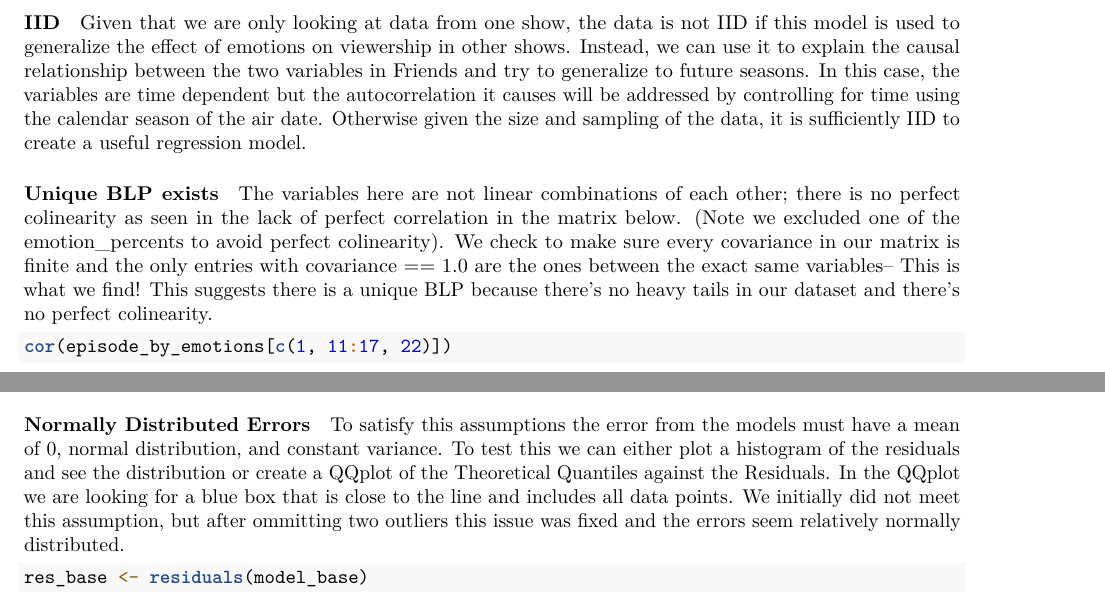
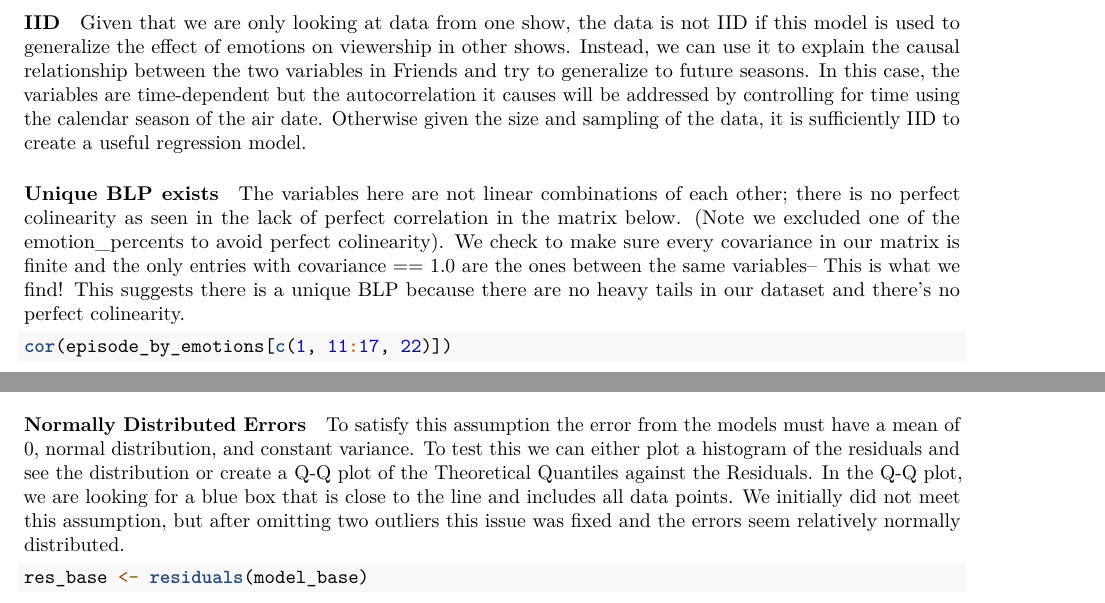
Before and after one commit to Marcus-M1999/w203-lab2, an R Markdown document (notebooks/initial_assumptions-Marcus.Rmd): two parts of pages 5 and 6 of 7, joined at a grey line, cut so that both start at the same text. Rendered offline with R 4.5, knitr and Pandoc, then LaTeX, with nearby package versions; some code elsewhere in the file could not run offline.

Commit message:
spellcheck & grammer

````diff
--- a/notebooks/initial_assumptions-Marcus.Rmd
+++ b/notebooks/initial_assumptions-Marcus.Rmd
@@ -170,11 +170,11 @@ summary(model_emotions_only)
 ## Test Assumptions
 
 #### IID
-Given that we are only looking at data from one show, the data is not IID if this model is used to generalize the effect of emotions on viewership in other shows. Instead, we can use it to explain the causal relationship between the two variables in Friends and try to generalize to future seasons. In this case, the variables are time dependent but the autocorrelation it causes will be addressed by controlling for time using the calendar season of the air date. Otherwise given the size and sampling of the data, it is sufficiently IID to create a useful regression model.
+Given that we are only looking at data from one show, the data is not IID if this model is used to generalize the effect of emotions on viewership in other shows. Instead, we can use it to explain the causal relationship between the two variables in Friends and try to generalize to future seasons. In this case, the variables are time-dependent but the autocorrelation it causes will be addressed by controlling for time using the calendar season of the air date. Otherwise given the size and sampling of the data, it is sufficiently IID to create a useful regression model.
 
 #### Unique BLP exists
 
-The variables here are not linear combinations of each other; there is no perfect colinearity as seen in the lack of perfect correlation in the matrix below. (Note we excluded one of the emotion_percents to avoid perfect colinearity). We check to make sure every covariance in our matrix is finite and the only entries with covariance == 1.0 are the ones between the exact same variables-- This is what we find! This suggests there is a unique BLP because there's no heavy tails in our dataset and there's no perfect colinearity.
+The variables here are not linear combinations of each other; there is no perfect colinearity as seen in the lack of perfect correlation in the matrix below. (Note we excluded one of the emotion_percents to avoid perfect colinearity). We check to make sure every covariance in our matrix is finite and the only entries with covariance == 1.0 are the ones between the same variables-- This is what we find! This suggests there is a unique BLP because there are no heavy tails in our dataset and there's no perfect colinearity.
 
 ```{r}
 cor(episode_by_emotions[c(1, 11:17, 22)])
@@ -206,7 +206,7 @@ plot(model_emotions_controls)
 ```
 
 #### Normally Distributed Errors
-To satisfy this assumptions the error from the models must have a mean of 0, normal distribution, and constant variance. To test this we can either plot a histogram of the residuals and see the distribution or create a QQplot of the Theoretical Quantiles against the Residuals. In the QQplot we are looking for a blue box that is close to the line and includes all data points. We initially did not meet this assumption, but after ommitting two outliers this issue was fixed and the errors seem relatively normally distributed.
+To satisfy this assumption the error from the models must have a mean of 0, normal distribution, and constant variance. To test this we can either plot a histogram of the residuals and see the distribution or create a Q-Q plot of the Theoretical Quantiles against the Residuals. In the Q-Q plot, we are looking for a blue box that is close to the line and includes all data points. We initially did not meet this assumption, but after omitting two outliers this issue was fixed and the errors seem relatively normally distributed.
 ```{r}
 res_base <- residuals(model_base)
 res_base_control <- residuals(model_emotions_only)
````
Also changed, not shown: notebooks/initial_assumptions-Marcus.Rmd (2 more changed lines).
